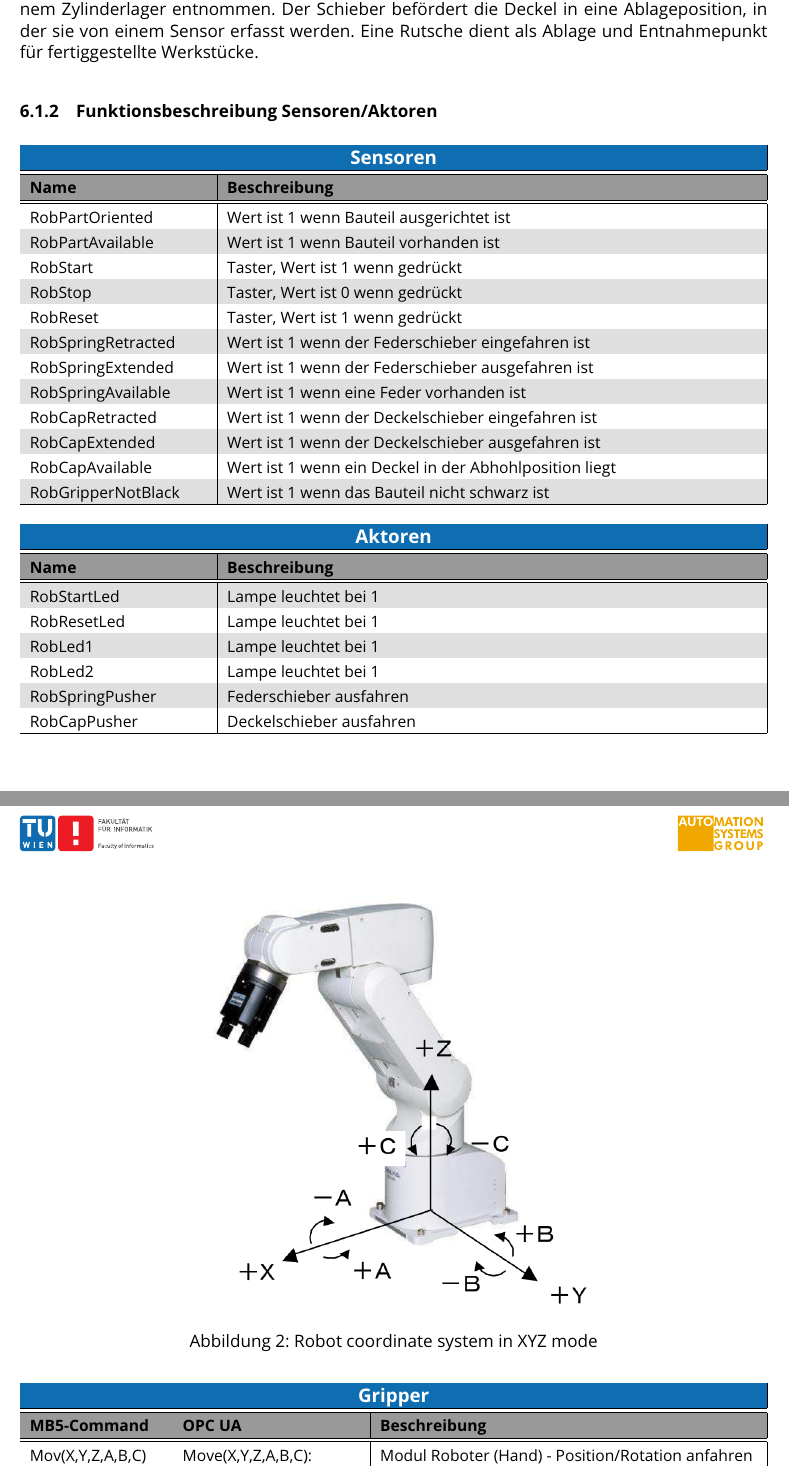
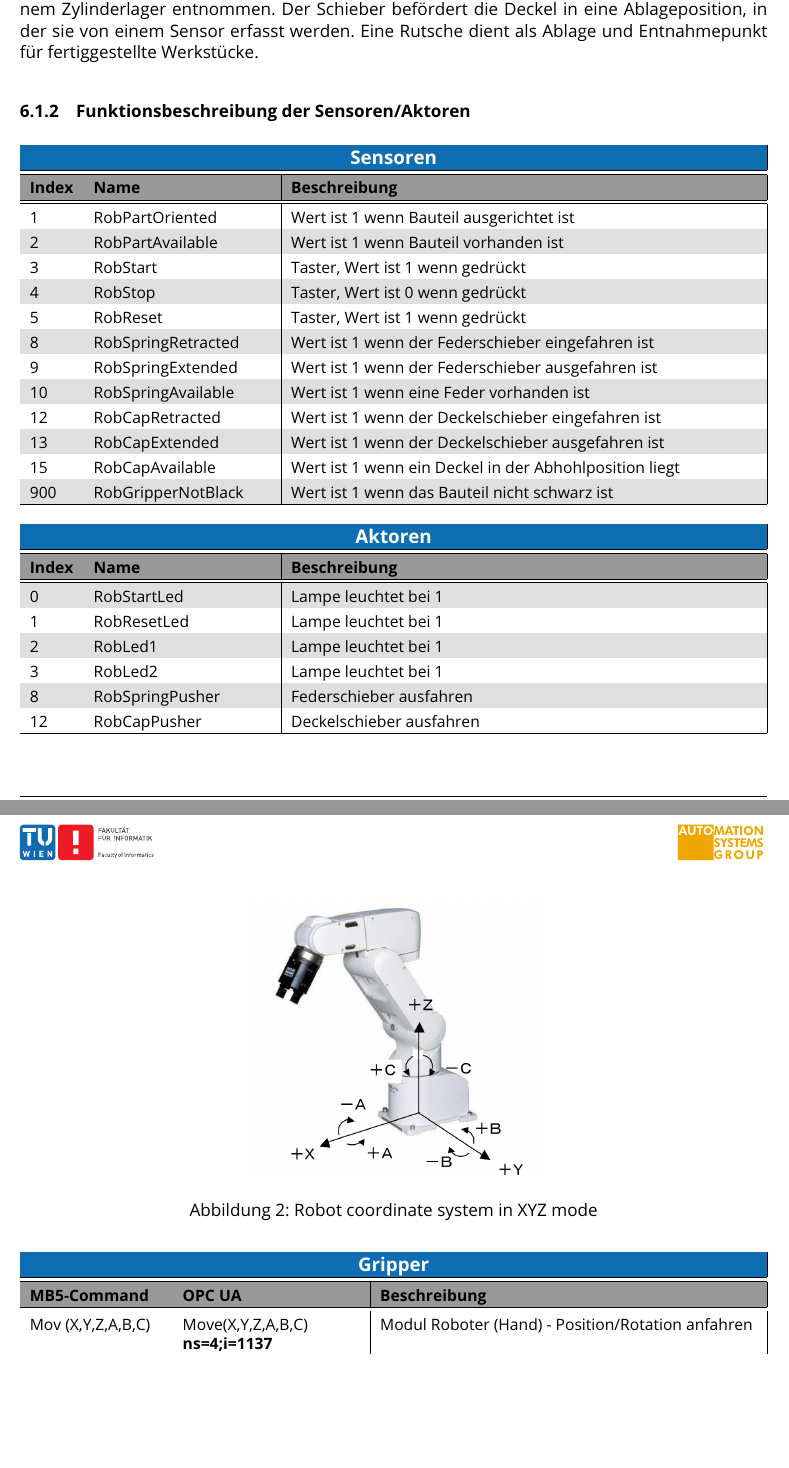
Before and after one commit to Oidlichtnwoada/OpcUaServerWrapper, a LaTeX document (targetDescription/ITIA_Targetbeschreibung.tex): two parts of pages 19 and 21 of 23, joined at a grey line, cut so that both start at the same text, the shorter picture padded with empty space. Compiled offline with pdfLaTeX.

Commit message:
report improved

```diff
--- a/targetDescription/ITIA_Targetbeschreibung.tex
+++ b/targetDescription/ITIA_Targetbeschreibung.tex
@@ -900,51 +900,51 @@ Das Handling Modul besteht aus einer Rutsche die Basisbauteile einer Abholpositi
 %%\paragraph{6-Achs-Roboter RV-2FB}
 Das Assembly Modul stellt Federn, Kolben und Deckel zur Verfügung. Das Federlager ist ein Zylinderlager, das über einen Schieber eine einzelne Feder ausfahren kann. Ein Sensor ermittelt, ob Federn zur Verfügung stehen, und der Schieber kann pneumatisch ein- und ausgefahren werden. Die zwei verschiedenen Kolben werden dem Roboter auf einer Lochplatte mit zwei Reihen mit jeweils fünf Kolben angeboten. Der Füllstand kann hierbei nicht überprüft werden. Die Deckel werden von einem pneumatischen Schieber aus einem Zylinderlager entnommen. Der Schieber befördert die Deckel in eine Ablageposition, in der sie von einem Sensor erfasst werden. Eine Rutsche dient als Ablage und Entnahmepunkt für fertiggestellte Werkstücke.
 
-\subsubsection{Funktionsbeschreibung Sensoren/Aktoren}
+\subsubsection{Funktionsbeschreibung der Sensoren/Aktoren}
 
 \begin{center}
 	\rowcolors{2}{white}{gray!25}
 	\setlength\extrarowheight{4pt}
 	\small
-	\begin{tabularx}{\textwidth}{|p{4cm}|X|}
+	\begin{tabularx}{\textwidth}{|p{1cm}|p{4cm}|X|}
 		\hline
 		\rowcolor{tublau}
-		\multicolumn{2}{|c|}{\bf \color{white} \large Sensoren}\\
+		\multicolumn{3}{|c|}{\bf \color{white} \large Sensoren}\\
 		\hline\hline
 		\rowcolor{gray!80}
-		\bf Name & \bf Beschreibung\\
+		\bf Index & \bf Name & \bf Beschreibung\\
 		\hline\hline
-		RobPartOriented & Wert ist 1 wenn Bauteil ausgerichtet ist\\
-		RobPartAvailable & Wert ist 1 wenn Bauteil vorhanden ist\\
-		RobStart & Taster, Wert ist 1 wenn gedrückt\\
-		RobStop & Taster, Wert ist 0 wenn gedrückt\\
-		RobReset & Taster, Wert ist 1 wenn gedrückt\\
-		RobSpringRetracted & Wert ist 1 wenn der Federschieber eingefahren ist\\
-		RobSpringExtended & Wert ist 1 wenn der Federschieber ausgefahren ist\\
-		RobSpringAvailable & Wert ist 1 wenn eine Feder vorhanden ist\\
-		RobCapRetracted & Wert ist 1 wenn der Deckelschieber eingefahren ist\\
-		RobCapExtended & Wert ist 1 wenn der Deckelschieber ausgefahren ist\\
-		RobCapAvailable & Wert ist 1 wenn ein Deckel in der Abhohlposition liegt\\
-		RobGripperNotBlack & Wert ist 1 wenn das Bauteil nicht schwarz ist\\
+		1 & RobPartOriented & Wert ist 1 wenn Bauteil ausgerichtet ist\\
+		2 & RobPartAvailable & Wert ist 1 wenn Bauteil vorhanden ist\\
+		3 & RobStart & Taster, Wert ist 1 wenn gedrückt\\
+		4 & RobStop & Taster, Wert ist 0 wenn gedrückt\\
+		5 & RobReset & Taster, Wert ist 1 wenn gedrückt\\
+		8 & RobSpringRetracted & Wert ist 1 wenn der Federschieber eingefahren ist\\
+		9 & RobSpringExtended & Wert ist 1 wenn der Federschieber ausgefahren ist\\
+		10 & RobSpringAvailable & Wert ist 1 wenn eine Feder vorhanden ist\\
+		12 & RobCapRetracted & Wert ist 1 wenn der Deckelschieber eingefahren ist\\
+		13 & RobCapExtended & Wert ist 1 wenn der Deckelschieber ausgefahren ist\\
+		15 & RobCapAvailable & Wert ist 1 wenn ein Deckel in der Abhohlposition liegt\\
+		900 & RobGripperNotBlack & Wert ist 1 wenn das Bauteil nicht schwarz ist\\
 		\hline
 	\end{tabularx}
 
 	\medskip
 
-	\begin{tabularx}{\textwidth}{|p{4cm}|X|}
+	\begin{tabularx}{\textwidth}{|p{1cm}|p{4cm}|X|}
 		\hline
 		\rowcolor{tublau}
-		\multicolumn{2}{|c|}{\bf \color{white} \large Aktoren}\\
+		\multicolumn{3}{|c|}{\bf \color{white} \large Aktoren}\\
 		\hline\hline
 		\rowcolor{gray!80}
-		\bf Name & \bf Beschreibung\\
+		\bf Index & \bf Name & \bf Beschreibung\\
 		\hline\hline
-		RobStartLed & Lampe leuchtet bei 1\\
-		RobResetLed & Lampe leuchtet bei 1\\
-		RobLed1 & Lampe leuchtet bei 1\\
-		RobLed2 & Lampe leuchtet bei 1\\
-		RobSpringPusher & Federschieber ausfahren\\
-		RobCapPusher & Deckelschieber ausfahren\\
+		0 & RobStartLed & Lampe leuchtet bei 1\\
+		1 & RobResetLed & Lampe leuchtet bei 1\\
+		2 & RobLed1 & Lampe leuchtet bei 1\\
+		3 & RobLed2 & Lampe leuchtet bei 1\\
+		8 & RobSpringPusher & Federschieber ausfahren\\
+		12 & RobCapPusher & Deckelschieber ausfahren\\
 		\hline
 	\end{tabularx}
 \end{center}
@@ -1054,9 +1054,9 @@ Aktoren werden über den Befehl \textbf{M\_Out(<Index>)=<Value>} in MELFA-BASIC
 		\rowcolor{gray!80}
 		\bf MB5-Command & \bf OPC UA & \bf Beschreibung\\
 		\hline\hline
-		Mov(X,Y,Z,A,B,C) & Move(X,Y,Z,A,B,C): \textbf{ns=4;i=1137} & Modul Roboter (Hand) - Position/Rotation anfahren\\
-		HOpen 1 & OpenGripper(): \textbf{ns=4;i=1131} & Modul Roboter (Hand) - Gripper öffnen\\
-		HClose 1 & CloseGripper(): \textbf{ns=4;i=1134} & Modul Roboter (Hand) - Gripper schließen\\
+		Mov (X,Y,Z,A,B,C) & Move(X,Y,Z,A,B,C) \textbf{ns=4;i=1137} & Modul Roboter (Hand) - Position/Rotation anfahren\\
+		HOpen 1 & OpenGripper() \textbf{ns=4;i=1131} & Modul Roboter (Hand) - Gripper öffnen\\
+		HClose 1 & CloseGripper() \textbf{ns=4;i=1134} & Modul Roboter (Hand) - Gripper schließen\\
 		\hline
 	\end{tabularx}
 \end{center}
```
Also changed, not shown: targetDescription/ITIA_Targetbeschreibung.pdf, targetDescription/ITIA_Targetbeschreibung.tex (6 more changed lines), 6 other files.
